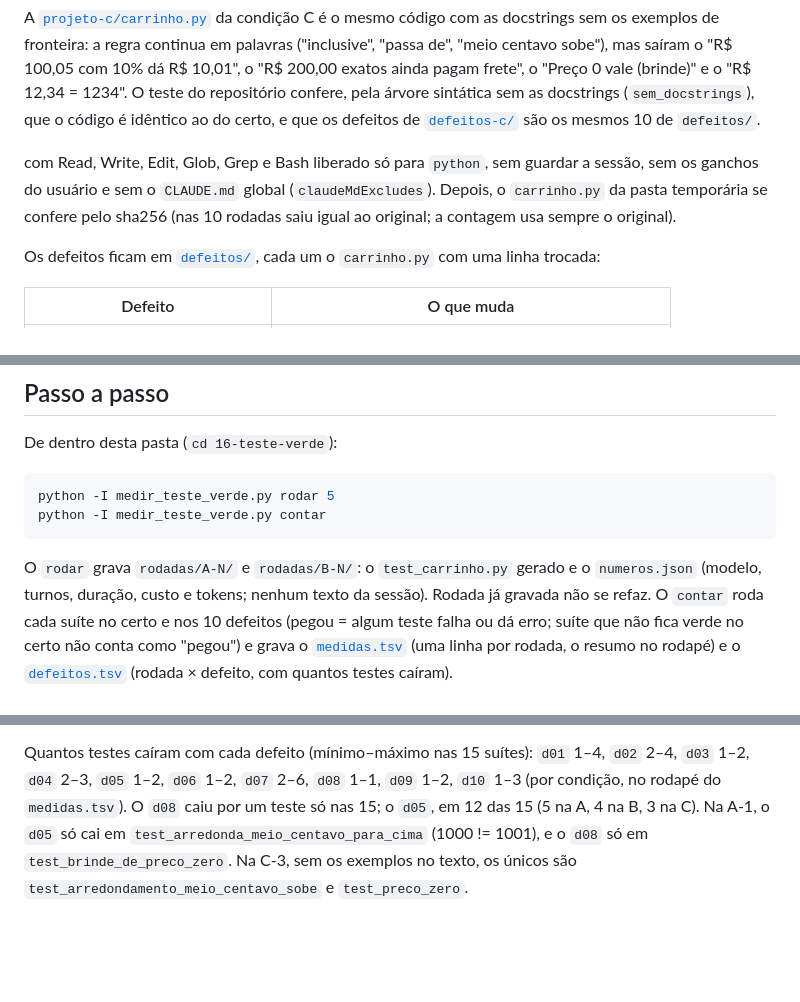
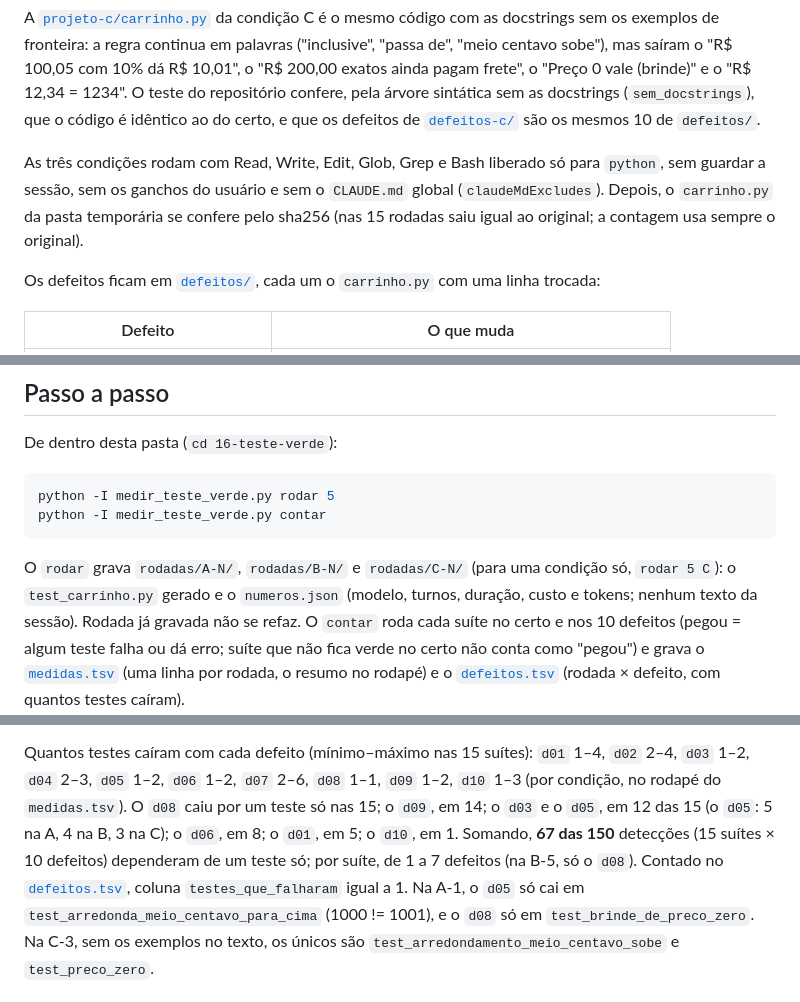
Before and after one commit to peterwkdev-creator/ia-testada, a Markdown page: 16-teste-verde/README.md, 3 parts joined by grey strips. Rendered like a GitHub page; blank space fills up the shorter version.

Commit message:
16-teste-verde: README com as 67 de 150 detecções por um teste só, parágrafo truncado consertado, 15 rodadas e a C no rodar
Co-Authored-By: Claude Opus 5.5 <noreply@anthropic.com>

````diff
--- a/16-teste-verde/README.md
+++ b/16-teste-verde/README.md
@@ -40,10 +40,10 @@ confere, pela árvore sintática sem as docstrings (`sem_docstrings`), que o
 código é idêntico ao do certo, e que os defeitos de
 [`defeitos-c/`](defeitos-c/) são os mesmos 10 de `defeitos/`.
 
-com Read, Write, Edit, Glob, Grep e Bash liberado só para `python`, sem
-guardar a sessão, sem os ganchos do usuário e sem o `CLAUDE.md` global
-(`claudeMdExcludes`). Depois, o `carrinho.py` da pasta temporária se confere
-pelo sha256 (nas 10 rodadas saiu igual ao original; a contagem usa sempre o
+As três condições rodam com Read, Write, Edit, Glob, Grep e Bash liberado
+só para `python`, sem guardar a sessão, sem os ganchos do usuário e sem o
+`CLAUDE.md` global (`claudeMdExcludes`). Depois, o `carrinho.py` da pasta
+temporária se confere pelo sha256 (nas 15 rodadas saiu igual ao original; a contagem usa sempre o
 original).
 
 Os defeitos ficam em [`defeitos/`](defeitos/), cada um o `carrinho.py` com
@@ -80,7 +80,8 @@ python -I medir_teste_verde.py rodar 5
 python -I medir_teste_verde.py contar
 ```
 
-O `rodar` grava `rodadas/A-N/` e `rodadas/B-N/`: o `test_carrinho.py`
+O `rodar` grava `rodadas/A-N/`, `rodadas/B-N/` e `rodadas/C-N/` (para uma
+condição só, `rodar 5 C`): o `test_carrinho.py`
 gerado e o `numeros.json` (modelo, turnos, duração, custo e tokens; nenhum
 texto da sessão). Rodada já gravada não se refaz. O `contar` roda cada
 suíte no certo e nos 10 defeitos (pegou = algum teste falha ou dá erro;
@@ -125,8 +126,12 @@ exemplos das docstrings (C) também não mudou o placar.
 Quantos testes caíram com cada defeito (mínimo–máximo nas 15 suítes):
 `d01` 1–4, `d02` 2–4, `d03` 1–2, `d04` 2–3, `d05` 1–2, `d06` 1–2, `d07` 2–6,
 `d08` 1–1, `d09` 1–2, `d10` 1–3 (por condição, no rodapé do `medidas.tsv`).
-O `d08` caiu por um teste só nas 15; o `d05`, em 12 das 15 (5 na A, 4 na B,
-3 na C). Na A-1, o `d05` só cai em `test_arredonda_meio_centavo_para_cima`
+O `d08` caiu por um teste só nas 15; o `d09`, em 14; o `d03` e o `d05`, em
+12 das 15 (o `d05`: 5 na A, 4 na B, 3 na C); o `d06`, em 8; o `d01`, em 5; o
+`d10`, em 1. Somando, **67 das 150** detecções (15 suítes × 10 defeitos)
+dependeram de um teste só; por suíte, de 1 a 7 defeitos (na B-5, só o
+`d08`). Contado no [`defeitos.tsv`](defeitos.tsv), coluna
+`testes_que_falharam` igual a 1. Na A-1, o `d05` só cai em `test_arredonda_meio_centavo_para_cima`
 (1000 != 1001), e o `d08` só em `test_brinde_de_preco_zero`. Na C-3, sem os
 exemplos no texto, os únicos são `test_arredondamento_meio_centavo_sobe` e
 `test_preco_zero`.
````
